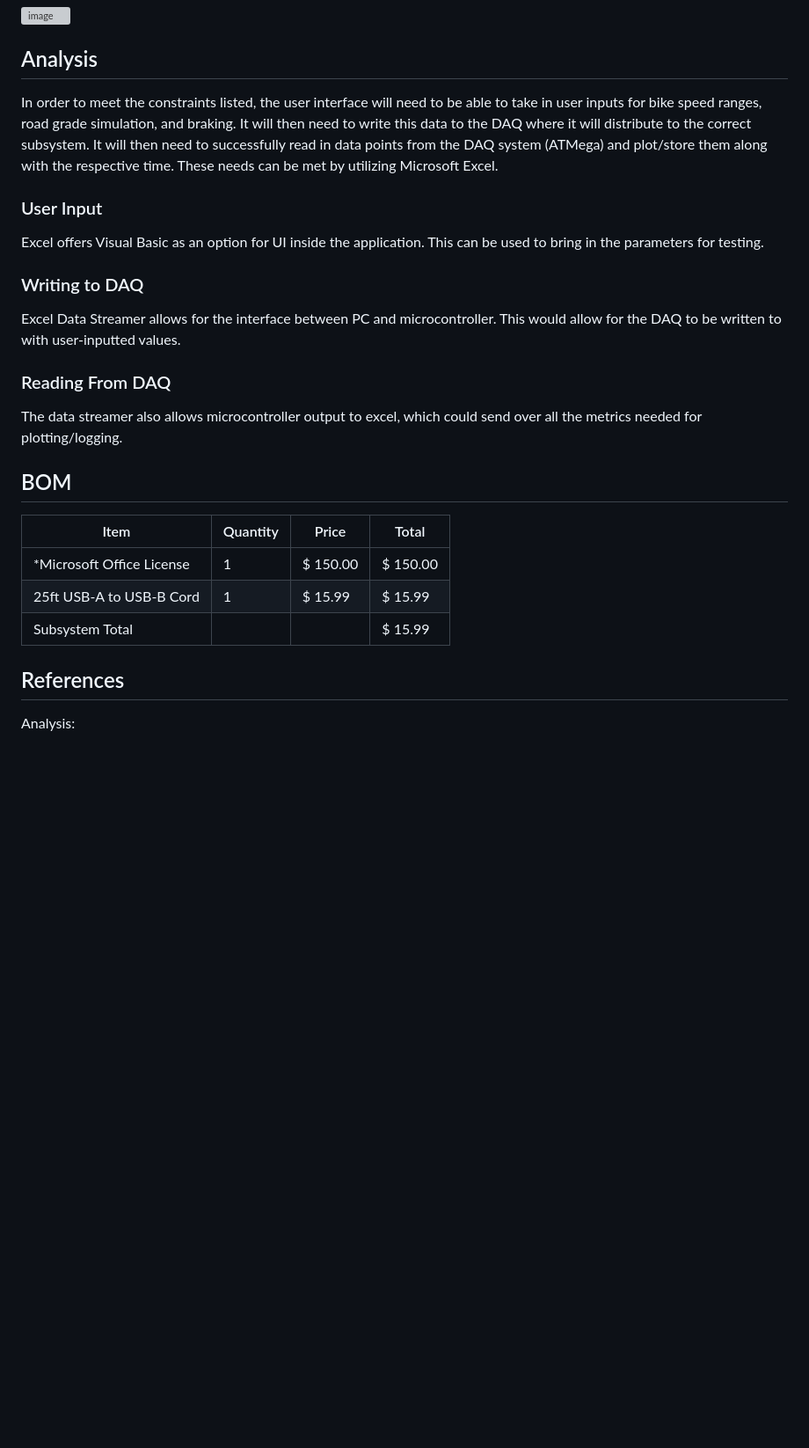
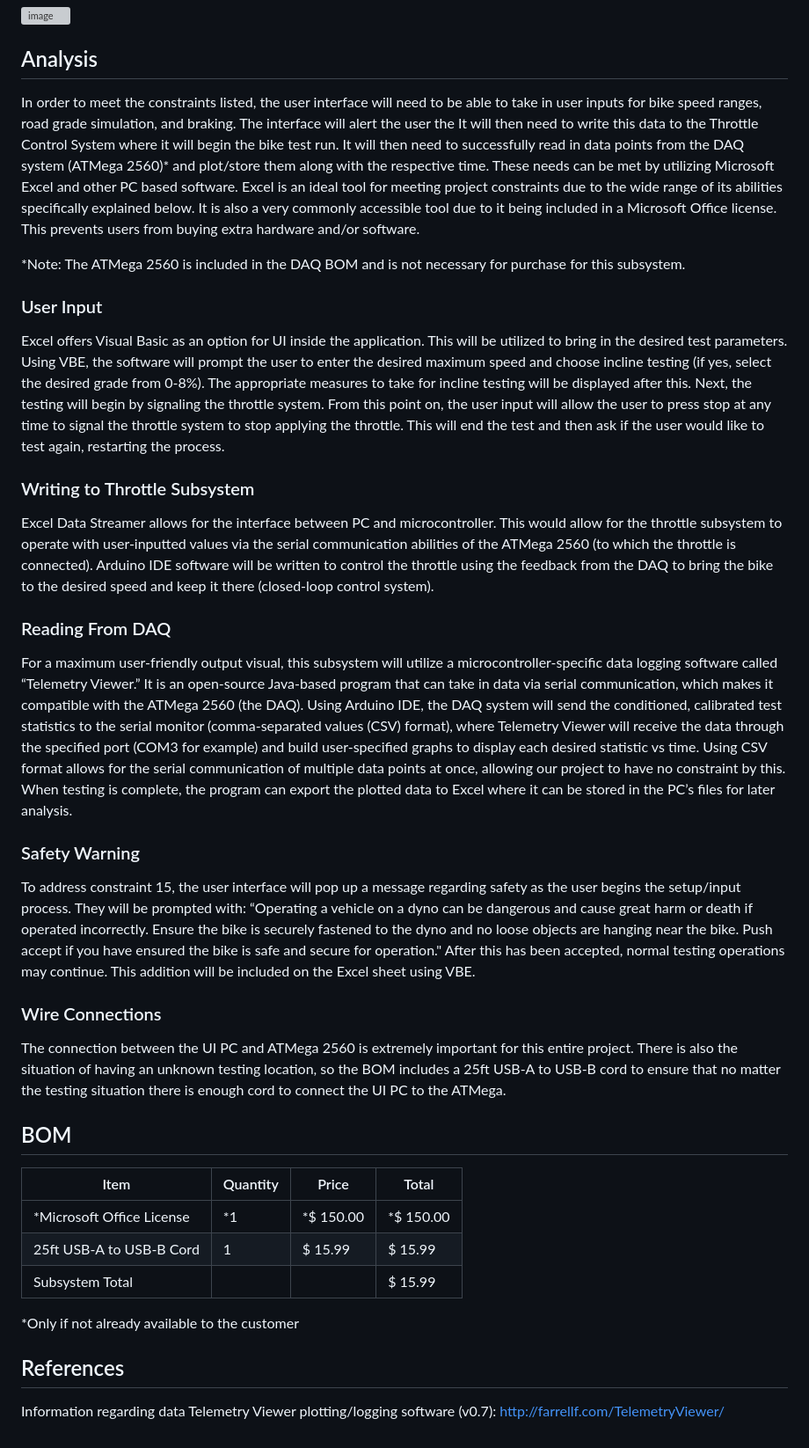
Before and after one commit to Dylan2432/S24_Team3_EV_Motorcycle_Chassis_Dynamometer, a Markdown page: Documentation/Signoffs/User-Interface-Signoff.md, the part around one of its changes. Shown at 88% size. Drawn GitHub-style; blank space fills up the shorter version; grey boxes are pictures that could not be loaded.

Commit message:
Update User-Interface-Signoff.md
UI revision #1

```diff
--- a/Documentation/Signoffs/User-Interface-Signoff.md
+++ b/Documentation/Signoffs/User-Interface-Signoff.md
@@ -31,28 +40,42 @@ Flow chart of what user will experience before/during/after testing:
 
 ## Analysis
 
-In order to meet the constraints listed, the user interface will need to be able to take in user inputs for bike speed ranges, road grade simulation, and braking. It will then need to write this data to the DAQ where it will distribute to the correct subsystem. It will then need to successfully read in data points from the DAQ system (ATMega) and plot/store them along with the respective time. These needs can be met by utilizing Microsoft Excel.
+In order to meet the constraints listed, the user interface will need to be able to take in user inputs for bike speed ranges, road grade simulation, and braking. The interface will alert the user the   It will then need to write this data to the Throttle Control System where it will begin the bike test run. It will then need to successfully read in data points from the DAQ system (ATMega 2560)* and plot/store them along with the respective time. These needs can be met by utilizing Microsoft Excel and other PC based software. Excel is an ideal tool for meeting project constraints due to the wide range of its abilities specifically explained below. It is also a very commonly accessible tool due to it being included in a Microsoft Office license. This prevents users from buying extra hardware and/or software.
+
+*Note: The ATMega 2560 is included in the DAQ BOM and is not necessary for purchase for this subsystem.
+
 
 ### User Input
 
-Excel offers Visual Basic as an option for UI inside the application. This can be used to bring in the parameters for testing.
+Excel offers Visual Basic as an option for UI inside the application. This will be utilized to bring in the desired test parameters. Using VBE, the software will prompt the user to enter the desired maximum speed and choose incline testing (if yes, select the desired grade from 0-8%). The appropriate measures to take for incline testing will be displayed after this. Next, the testing will begin by signaling the throttle system. From this point on, the user input will allow the user to press stop at any time to signal the throttle system to stop applying the throttle. This will end the test and then ask if the user would like to test again, restarting the process.
 
-### Writing to DAQ
+### Writing to Throttle Subsystem
 
-Excel Data Streamer allows for the interface between PC and microcontroller. This would allow for the DAQ to be written to with user-inputted values.
+Excel Data Streamer allows for the interface between PC and microcontroller. This would allow for the throttle subsystem to operate with user-inputted values via the serial communication abilities of the ATMega 2560 (to which the throttle is connected). Arduino IDE software will be written to control the throttle using the feedback from the DAQ to bring the bike to the desired speed and keep it there (closed-loop control system).
 
 ### Reading From DAQ
 
-The data streamer also allows microcontroller output to excel, which could send over all the metrics needed for plotting/logging.
+For a maximum user-friendly output visual, this subsystem will utilize a microcontroller-specific data logging software called “Telemetry Viewer.” It is an open-source Java-based program that can take in data via serial communication, which makes it compatible with the ATMega 2560 (the DAQ). Using Arduino IDE, the DAQ system will send the conditioned, calibrated test statistics to the serial monitor (comma-separated values (CSV) format), where Telemetry Viewer will receive the data through the specified port (COM3 for example) and build user-specified graphs to display each desired statistic vs time. Using CSV format allows for the serial communication of multiple data points at once, allowing our project to have no constraint by this. When testing is complete, the program can export the plotted data to Excel where it can be stored in the PC’s files for later analysis.
+
+### Safety Warning
+
+To address constraint 15, the user interface will pop up a message regarding safety as the user begins the setup/input process. They will be prompted with: “Operating a vehicle on a dyno can be dangerous and cause great harm or death if operated incorrectly. Ensure the bike is securely fastened to the dyno and no loose objects are hanging near the bike. Push accept if you have ensured the bike is safe and secure for operation." After this has been accepted, normal testing operations may continue. This addition will be included on the Excel sheet using VBE.
+
+### Wire Connections
+
+The connection between the UI PC and ATMega 2560 is extremely important for this entire project. There is also the situation of having an unknown testing location, so the BOM includes a 25ft USB-A to USB-B cord to ensure that no matter the testing situation there is enough cord to connect the UI PC to the ATMega.
 
 ## BOM
 
 |Item        |Quantity   |Price   |Total   |
 |------------|-----------|--------|--------|
-|*Microsoft Office License|1          |$ 150.00 |$ 150.00|
+|*Microsoft Office License|*1          |*$ 150.00 |*$ 150.00|
 |25ft USB-A to USB-B Cord |1         |$ 15.99 |$ 15.99|
 |Subsystem Total |||$ 15.99|
 
+*Only if not already available to the customer
+
 ## References
 
-Analysis:
+Information regarding data Telemetry Viewer plotting/logging software (v0.7):
+ http://farrellf.com/TelemetryViewer/
```
Also changed, not shown: other parts of Documentation/Signoffs/User-Interface-Signoff.md (+13 -4 lines).
